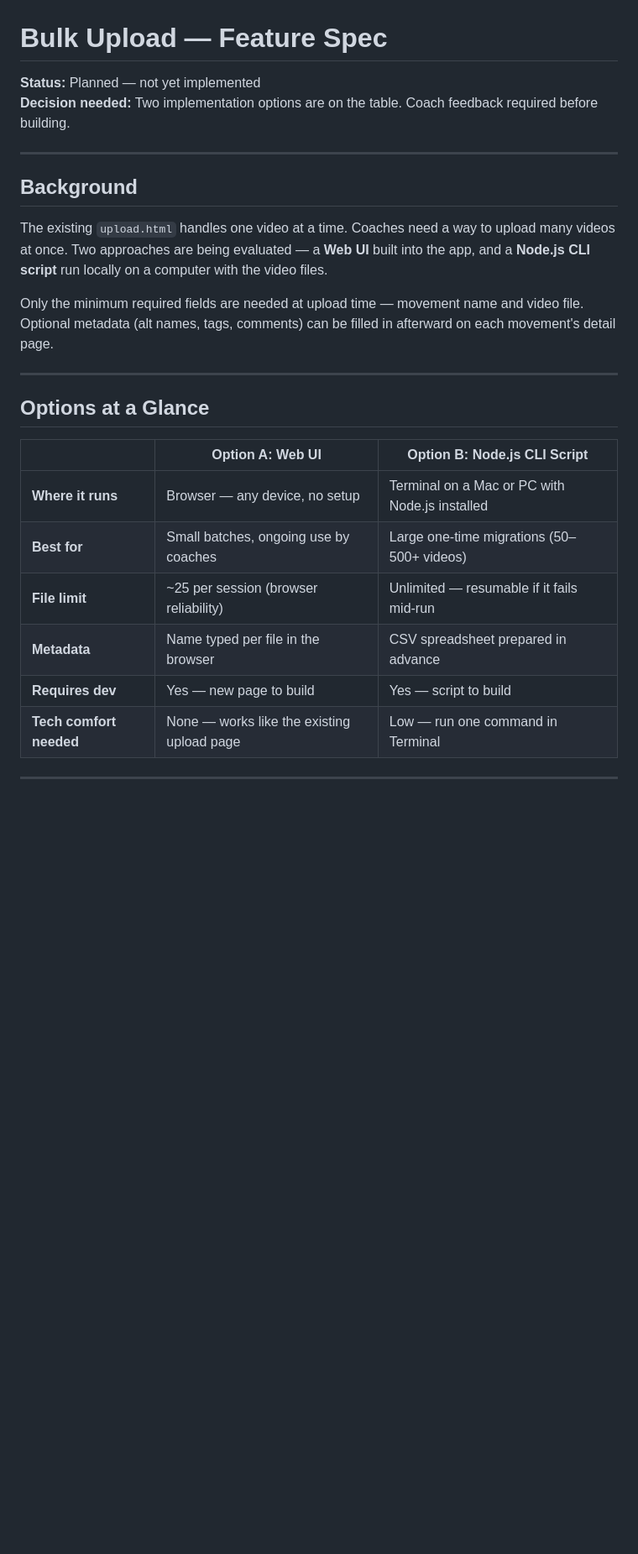
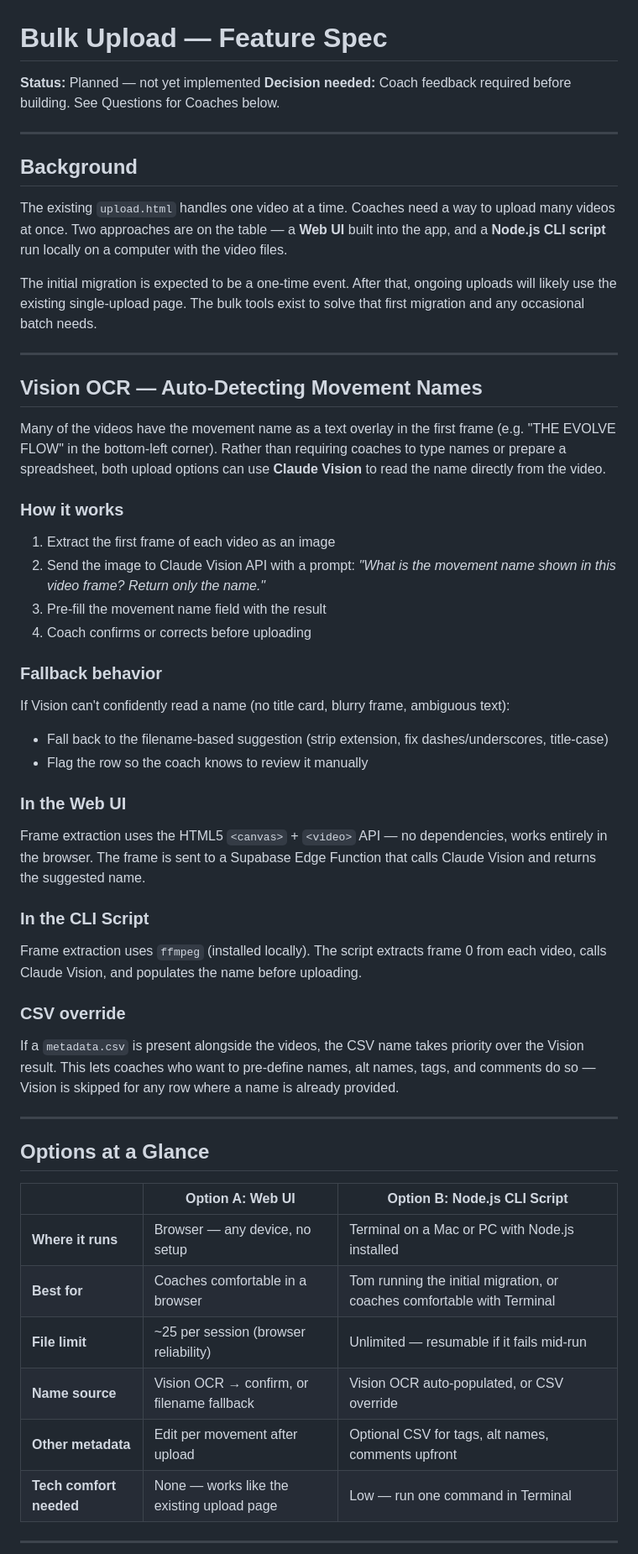
Before and after one commit to tomirish/evolve.coaches, a Markdown page: docs/bulk-upload.md, the part around one of its changes. Shown at 84% size. GitHub-like rendering; blank space fills up the shorter version.

```diff
--- a/docs/bulk-upload.md
+++ b/docs/bulk-upload.md
@@ -1,15 +1,43 @@
 # Bulk Upload — Feature Spec
 
 **Status:** Planned — not yet implemented
-**Decision needed:** Two implementation options are on the table. Coach feedback required before building.
+**Decision needed:** Coach feedback required before building. See Questions for Coaches below.
 
 ---
 
 ## Background
 
-The existing `upload.html` handles one video at a time. Coaches need a way to upload many videos at once. Two approaches are being evaluated — a **Web UI** built into the app, and a **Node.js CLI script** run locally on a computer with the video files.
+The existing `upload.html` handles one video at a time. Coaches need a way to upload many videos at once. Two approaches are on the table — a **Web UI** built into the app, and a **Node.js CLI script** run locally on a computer with the video files.
 
-Only the minimum required fields are needed at upload time — movement name and video file. Optional metadata (alt names, tags, comments) can be filled in afterward on each movement's detail page.
+The initial migration is expected to be a one-time event. After that, ongoing uploads will likely use the existing single-upload page. The bulk tools exist to solve that first migration and any occasional batch needs.
+
+---
+
+## Vision OCR — Auto-Detecting Movement Names
+
+Many of the videos have the movement name as a text overlay in the first frame (e.g. "THE EVOLVE FLOW" in the bottom-left corner). Rather than requiring coaches to type names or prepare a spreadsheet, both upload options can use **Claude Vision** to read the name directly from the video.
+
+### How it works
+
+1. Extract the first frame of each video as an image
+2. Send the image to Claude Vision API with a prompt: *"What is the movement name shown in this video frame? Return only the name."*
+3. Pre-fill the movement name field with the result
+4. Coach confirms or corrects before uploading
+
+### Fallback behavior
+
+If Vision can't confidently read a name (no title card, blurry frame, ambiguous text):
+- Fall back to the filename-based suggestion (strip extension, fix dashes/underscores, title-case)
+- Flag the row so the coach knows to review it manually
+
+### In the Web UI
+Frame extraction uses the HTML5 `<canvas>` + `<video>` API — no dependencies, works entirely in the browser. The frame is sent to a Supabase Edge Function that calls Claude Vision and returns the suggested name.
+
+### In the CLI Script
+Frame extraction uses `ffmpeg` (installed locally). The script extracts frame 0 from each video, calls Claude Vision, and populates the name before uploading.
+
+### CSV override
+If a `metadata.csv` is present alongside the videos, the CSV name takes priority over the Vision result. This lets coaches who want to pre-define names, alt names, tags, and comments do so — Vision is skipped for any row where a name is already provided.
 
 ---
 
@@ -18,10 +46,10 @@ Only the minimum required fields are needed at upload time — movement name and
 | | Option A: Web UI | Option B: Node.js CLI Script |
 |---|---|---|
 | **Where it runs** | Browser — any device, no setup | Terminal on a Mac or PC with Node.js installed |
-| **Best for** | Small batches, ongoing use by coaches | Large one-time migrations (50–500+ videos) |
+| **Best for** | Coaches comfortable in a browser | Tom running the initial migration, or coaches comfortable with Terminal |
 | **File limit** | ~25 per session (browser reliability) | Unlimited — resumable if it fails mid-run |
-| **Metadata** | Name typed per file in the browser | CSV spreadsheet prepared in advance |
-| **Requires dev** | Yes — new page to build | Yes — script to build |
+| **Name source** | Vision OCR → confirm, or filename fallback | Vision OCR auto-populated, or CSV override |
+| **Other metadata** | Edit per movement after upload | Optional CSV for tags, alt names, comments upfront |
 | **Tech comfort needed** | None — works like the existing upload page | Low — run one command in Terminal |
 
 ---
```
Also changed, not shown: other parts of docs/bulk-upload.md (+60 -59 lines).
